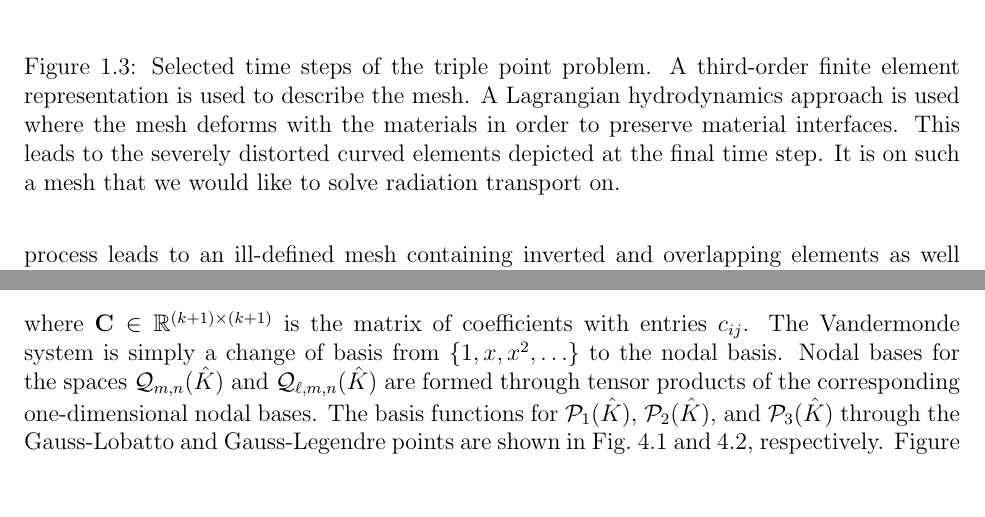
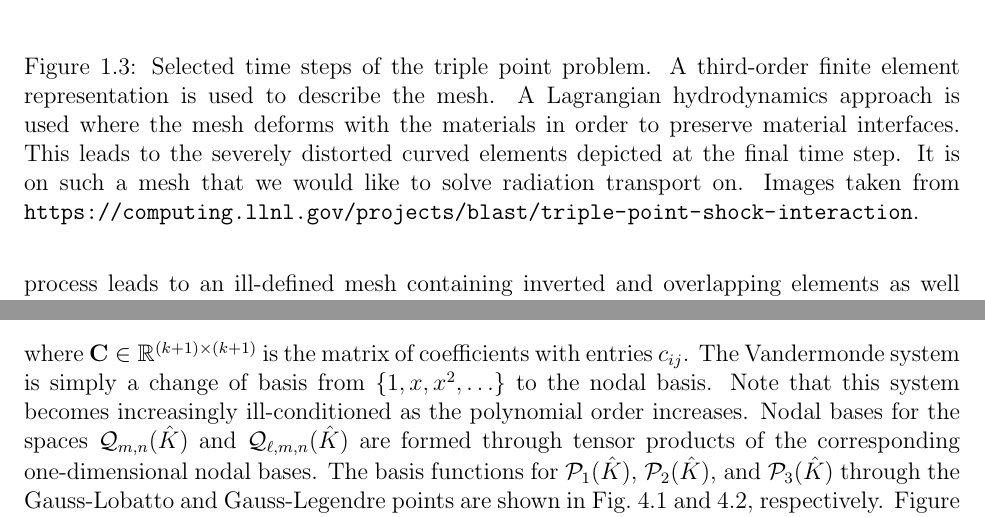
Before and after one commit to smsolivier/dissertation, a LaTeX thesis (doc.tex, which reads chapters/fem.tex, chapters/introduction.tex): two parts of pages 25 and 70 of 224, joined at a grey line, cut so that both start at the same text, the shorter picture padded with empty space. Compiled offline with pdfLaTeX.

Commit message:
per's suggestions

```diff
--- a/chapters/fem.tex
+++ b/chapters/fem.tex
@@ -192,7 +192,8 @@ Alternatively, writing $\ell_i(\xi) = \sum_{j=0}^k c_{ij} \xi^j$, the coefficien
 		\end{bmatrix}
 		\mat{C} = \I \,,
 	\end{equation}
-where $\mat{C} \in \R^{(k+1)\times(k+1)}$ is the matrix of coefficients with entries $c_{ij}$. The Vandermonde system is simply a change of basis from $\{1,x,x^2,\ldots\}$ to the nodal basis. Nodal bases for the spaces $\Qcal{m,n}$ and $\Qcal{\ell,m,n}$ are formed through tensor products of the corresponding one-dimensional nodal bases.
+where $\mat{C} \in \R^{(k+1)\times(k+1)}$ is the matrix of coefficients with entries $c_{ij}$. The Vandermonde system is simply a change of basis from $\{1,x,x^2,\ldots\}$ to the nodal basis. Note that this system becomes increasingly ill-conditioned as the polynomial order increases.
+Nodal bases for the spaces $\Qcal{m,n}$ and $\Qcal{\ell,m,n}$ are formed through tensor products of the corresponding one-dimensional nodal bases.
 The basis functions for $\Pcal{1}$, $\Pcal{2}$, and $\Pcal{3}$ through the Gauss-Lobatto and Gauss-Legendre points are shown in Fig.~\ref{fem:shape1d} and \ref{fem:shape_leg1d}, respectively.  Figure \ref{fem:shape2d} shows a selection of the two-dimensional nodal basis functions through the Gauss-Lobatto points for the spaces $\Qcal{1}$, $\Qcal{2}$, and $\Qcal{3}$.
 % --- shape functions in 1D (Lobatto) ---
 \begin{figure}
--- a/chapters/introduction.tex
+++ b/chapters/introduction.tex
@@ -93,7 +93,7 @@ Figure \ref{intro:3p_anim} shows the evolution of the mesh associated with a thi
 		\caption{}
 	\end{subfigure}
 }
-\caption{Selected time steps of the triple point problem. A third-order finite element representation is used to describe the mesh. A Lagrangian hydrodynamics approach is used where the mesh deforms with the materials in order to preserve material interfaces. This leads to the severely distorted curved elements depicted at the final time step. It is on such a mesh that we would like to solve radiation transport on. }
+\caption{Selected time steps of the triple point problem. A third-order finite element representation is used to describe the mesh. A Lagrangian hydrodynamics approach is used where the mesh deforms with the materials in order to preserve material interfaces. This leads to the severely distorted curved elements depicted at the final time step. It is on such a mesh that we would like to solve radiation transport on. Images taken from \url{https://computing.llnl.gov/projects/blast/triple-point-shock-interaction}.}
 \label{intro:3p_anim}
 \end{figure}
 
```
